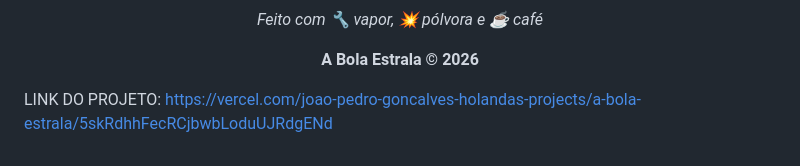
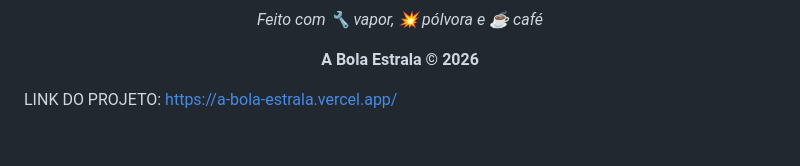
Before and after one commit to joao-holanda19/A-bola-estrala, a Markdown page: README.md, the part around the change. Rendered like a GitHub page.

Commit message:
Update project link in README

```diff
--- a/README.md
+++ b/README.md
@@ -168,4 +168,4 @@ Este projeto é distribuído sob a licença MIT. Veja o arquivo [LICENSE](LICENS
 </div>
 
 LINK DO PROJETO:
-https://vercel.com/joao-pedro-goncalves-holandas-projects/a-bola-estrala/5skRdhhFecRCjbwbLoduUJRdgENd
+https://a-bola-estrala.vercel.app/
```
